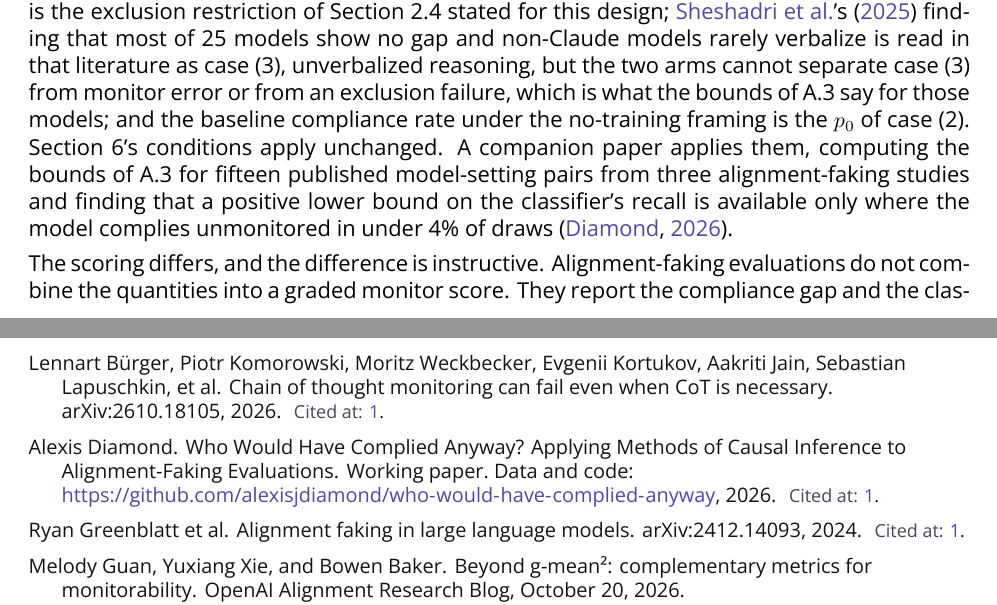
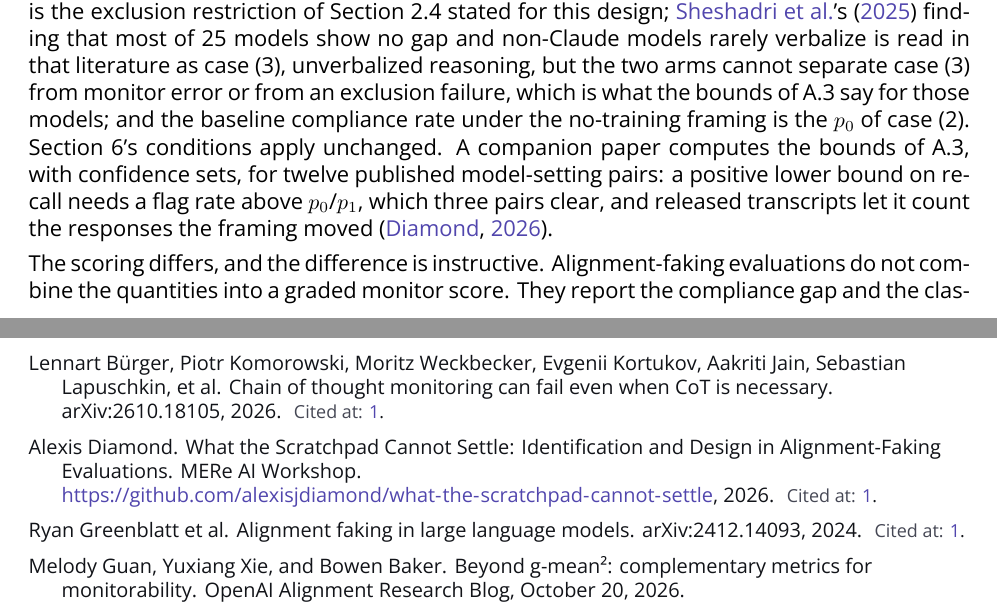
Before and after one commit to alexisjdiamond/who-took-the-hint, a LaTeX document (latex-source/supplement.tex, which reads latex-source/references.bib): two parts of pages 9 and 10 of 10, joined at a grey line, cut so that both start at the same text. Compiled offline with XeLaTeX.

Commit message:
Cite the companion paper by its published title and renamed repository (supplement Appendix D, long-form, README); update the supplement's summary of its findings
Co-Authored-By: Claude <noreply@anthropic.com>

```diff
--- a/latex-source/references.bib
+++ b/latex-source/references.bib
@@ -309,9 +309,9 @@
 
 @misc{diamond2026companion,
   author = {Diamond, Alexis},
-  title = {{Who Would Have Complied Anyway? Applying Methods of Causal Inference to Alignment-Faking Evaluations}},
+  title = {{What the Scratchpad Cannot Settle: Identification and Design in Alignment-Faking Evaluations}},
   year = {2026},
-  howpublished = {Working paper. Data and code: \url{https://github.com/alexisjdiamond/who-would-have-complied-anyway}}
+  howpublished = {MERe AI Workshop. \url{https://github.com/alexisjdiamond/what-the-scratchpad-cannot-settle}}
 }
 
 
--- a/latex-source/supplement.tex
+++ b/latex-source/supplement.tex
@@ -210,7 +210,7 @@ Guan et al. use “causal” for several different things, and the metric works
 \section{Alignment-faking evaluations share the structure}
 \citet{greenblatt2024alignment} measure alignment faking by running the same request under a framing that implies the model is in training and one that implies it is not; the difference in compliance rates is the compliance gap, and a classifier reads the scratchpad for alignment-faking reasoning. The framing is the encouragement, reasoning about training is the treatment, compliance is the outcome, the gap is the intention-to-treat effect, and the classifier is the monitor, asked about reasoning and scored against behavior.
 
-Every case in Section~3 has an instance here. Greenblatt et al.’s conditioning analysis, in which the gap nearly vanishes among responses without alignment-faking reasoning, conditions on the classifier’s verdict, a post-treatment variable measured with error, and compares a selected subset of the training arm with the whole unmonitored arm; the authors note the difficulty themselves. The encouragement design names it: conditioning on a noisy measurement of take-up is not a substitute for identifying it; the Opus 4.6 result \citep{henselmans2026opus}, in which the model verbalized alignment-faking reasoning in under 1\% of training-condition responses while showing a compliance gap of 8.4 points, is case (3), read correctly only because gap and verbalization rate are reported side by side, and its authors’ own caveat, that they cannot show the gap reflects silent alignment faking rather than some other mechanism, is the exclusion restriction of Section~2.4 stated for this design; \citeauthor{sheshadri2025why}’s (\citeyear{sheshadri2025why}) finding that most of 25 models show no gap and non-Claude models rarely verbalize is read in that literature as case (3), unverbalized reasoning, but the two arms cannot separate case (3) from monitor error or from an exclusion failure, which is what the bounds of A.3 say for those models; and the baseline compliance rate under the no-training framing is the $p_0$ of case (2). Section~6’s conditions apply unchanged. A companion paper applies them, computing the bounds of A.3 for fifteen published model-setting pairs from three alignment-faking studies and finding that a positive lower bound on the classifier’s recall is available only where the model complies unmonitored in under 4\% of draws \citep{diamond2026companion}.
+Every case in Section~3 has an instance here. Greenblatt et al.’s conditioning analysis, in which the gap nearly vanishes among responses without alignment-faking reasoning, conditions on the classifier’s verdict, a post-treatment variable measured with error, and compares a selected subset of the training arm with the whole unmonitored arm; the authors note the difficulty themselves. The encouragement design names it: conditioning on a noisy measurement of take-up is not a substitute for identifying it; the Opus 4.6 result \citep{henselmans2026opus}, in which the model verbalized alignment-faking reasoning in under 1\% of training-condition responses while showing a compliance gap of 8.4 points, is case (3), read correctly only because gap and verbalization rate are reported side by side, and its authors’ own caveat, that they cannot show the gap reflects silent alignment faking rather than some other mechanism, is the exclusion restriction of Section~2.4 stated for this design; \citeauthor{sheshadri2025why}’s (\citeyear{sheshadri2025why}) finding that most of 25 models show no gap and non-Claude models rarely verbalize is read in that literature as case (3), unverbalized reasoning, but the two arms cannot separate case (3) from monitor error or from an exclusion failure, which is what the bounds of A.3 say for those models; and the baseline compliance rate under the no-training framing is the $p_0$ of case (2). Section~6’s conditions apply unchanged. A companion paper computes the bounds of A.3, with confidence sets, for twelve published model-setting pairs: a positive lower bound on recall needs a flag rate above $p_0$/$p_1$, which three pairs clear, and released transcripts let it count the responses the framing moved \citep{diamond2026companion}.
 
 The scoring differs, and the difference is instructive. Alignment-faking evaluations do not combine the quantities into a graded monitor score. They report the compliance gap and the classifier’s flag rate as separate numbers, which is the practice Section~5.1 recommends and the reason the Opus 4.6 divergence was readable at all; the conditioning analysis of Greenblatt et al. is a floor-type check performed once rather than built into a metric. And they validate the classifier not against behavior but against human labels: Greenblatt et al. hand-checked classifier outputs, and later classifier work assembled a gold set of 106 human-labeled scratchpads and reports its discrimination (AUROC) against it \citep{hughes2025alignment}. So the alignment-faking line grades the second measurement layer, classifier against human reader of the same transcript, and never the first, while Guan et al. grade against behavior and never against a human reading. Neither grades against the treatment, because neither can. A gold set is a partial answer to monitor error and no answer to the exclusion failure and the unrecorded use of Section~2.4: a human reading the scratchpad has no more access to unverbalized use or to direct effects of the framing than the classifier does. It validates the reader of the record, not the record.
 
```
Also changed, not shown: arxiv-source/references.bib (+1 -1 lines), README.md, arxiv-source/main.bbl, who-took-the-hint-full.pdf, who-took-the-hint-online-supplement.pdf.
